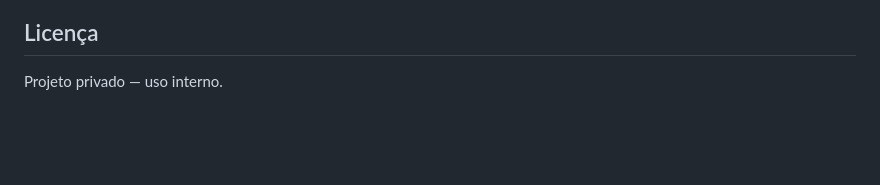
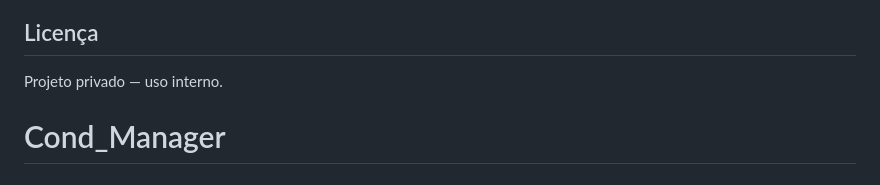
Before and after one commit to CoutoLeonardoPeres/Cond_Manager, a Markdown page: README.md, the part around the change. Rendered like a GitHub page; blank space fills up the shorter version.

```diff
--- a/README.md
+++ b/README.md
@@ -117,3 +117,4 @@ WHERE email = 'seu@email.com';
 ## Licença
 
 Projeto privado — uso interno.
+# Cond_Manager
```
